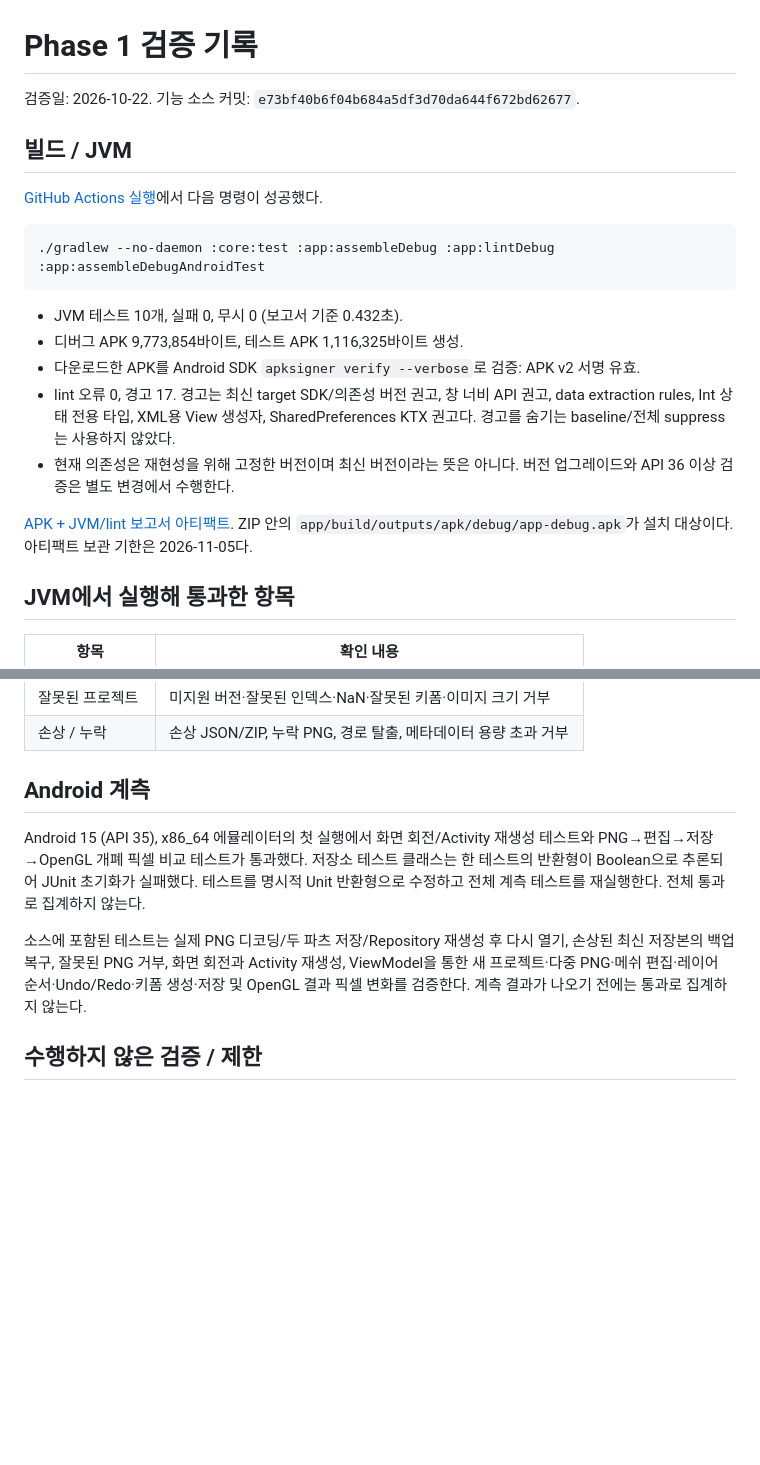
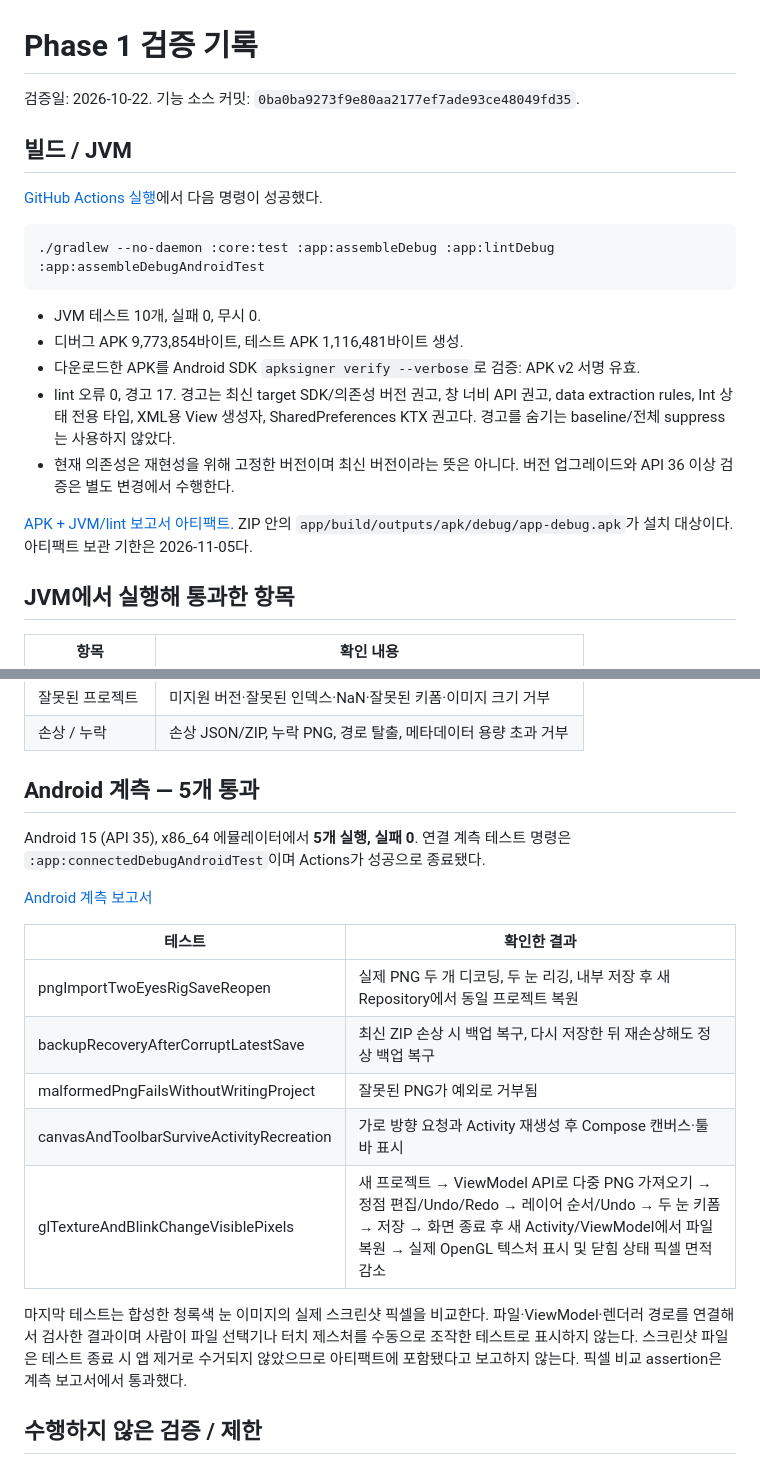
Before and after one commit to woojik01/my-live2d, a Markdown page: docs/VALIDATION.md, 2 parts joined by grey strips. Drawn GitHub-style; blank space fills up the shorter version.

Commit message:
docs: record passing Phase 1 APK and device verification [skip ci]

````diff
--- a/docs/VALIDATION.md
+++ b/docs/VALIDATION.md
@@ -1,6 +1,6 @@
 # Phase 1 검증 기록
 
-검증일: 2026-10-22. 기능 소스 커밋: `e73bf40b6f04b684a5df3d70da644f672bd62677`.
+검증일: 2026-10-22. 기능 소스 커밋: `0ba0ba9273f9e80aa2177ef7ade93ce48049fd35`.
 
 ## 빌드 / JVM
 
@@ -10,8 +10,8 @@
 ./gradlew --no-daemon :core:test :app:assembleDebug :app:lintDebug :app:assembleDebugAndroidTest
 ```
 
-- JVM 테스트 10개, 실패 0, 무시 0 (보고서 기준 0.432초).
-- 디버그 APK 9,773,854바이트, 테스트 APK 1,116,325바이트 생성.
+- JVM 테스트 10개, 실패 0, 무시 0.
+- 디버그 APK 9,773,854바이트, 테스트 APK 1,116,481바이트 생성.
 - 다운로드한 APK를 Android SDK `apksigner verify --verbose`로 검증: APK v2 서명 유효.
 - lint 오류 0, 경고 17. 경고는 최신 target SDK/의존성 버전 권고, 창 너비 API 권고, data extraction rules, Int 상태 전용 타입, XML용 View 생성자, SharedPreferences KTX 권고다. 경고를 숨기는 baseline/전체 suppress는 사용하지 않았다.
 - 현재 의존성은 재현성을 위해 고정한 버전이며 최신 버전이라는 뜻은 아니다. 버전 업그레이드와 API 36 이상 검증은 별도 변경에서 수행한다.
@@ -31,11 +31,21 @@
 | 잘못된 프로젝트 | 미지원 버전·잘못된 인덱스·NaN·잘못된 키폼·이미지 크기 거부 |
 | 손상 / 누락 | 손상 JSON/ZIP, 누락 PNG, 경로 탈출, 메타데이터 용량 초과 거부 |
 
-## Android 계측
+## Android 계측 — 5개 통과
 
-Android 15 (API 35), x86_64 에뮬레이터의 첫 실행에서 화면 회전/Activity 재생성 테스트와 PNG→편집→저장→OpenGL 개폐 픽셀 비교 테스트가 통과했다. 저장소 테스트 클래스는 한 테스트의 반환형이 Boolean으로 추론되어 JUnit 초기화가 실패했다. 테스트를 명시적 Unit 반환형으로 수정하고 전체 계측 테스트를 재실행한다. 전체 통과로 집계하지 않는다.
+Android 15 (API 35), x86_64 에뮬레이터에서 **5개 실행, 실패 0**. 연결 계측 테스트 명령은 `:app:connectedDebugAndroidTest`이며 Actions가 성공으로 종료됐다.
 
-소스에 포함된 테스트는 실제 PNG 디코딩/두 파츠 저장/Repository 재생성 후 다시 열기, 손상된 최신 저장본의 백업 복구, 잘못된 PNG 거부, 화면 회전과 Activity 재생성, ViewModel을 통한 새 프로젝트·다중 PNG·메쉬 편집·레이어 순서·Undo/Redo·키폼 생성·저장 및 OpenGL 결과 픽셀 변화를 검증한다. 계측 결과가 나오기 전에는 통과로 집계하지 않는다.
+[Android 계측 보고서](https://github.com/woojik01/my-live2d/actions/runs/39744549761/artifacts/12410833029)
+
+| 테스트 | 확인한 결과 |
+|---|---|
+| pngImportTwoEyesRigSaveReopen | 실제 PNG 두 개 디코딩, 두 눈 리깅, 내부 저장 후 새 Repository에서 동일 프로젝트 복원 |
+| backupRecoveryAfterCorruptLatestSave | 최신 ZIP 손상 시 백업 복구, 다시 저장한 뒤 재손상해도 정상 백업 복구 |
+| malformedPngFailsWithoutWritingProject | 잘못된 PNG가 예외로 거부됨 |
+| canvasAndToolbarSurviveActivityRecreation | 가로 방향 요청과 Activity 재생성 후 Compose 캔버스·툴바 표시 |
+| glTextureAndBlinkChangeVisiblePixels | 새 프로젝트 → ViewModel API로 다중 PNG 가져오기 → 정점 편집/Undo/Redo → 레이어 순서/Undo → 두 눈 키폼 → 저장 → 화면 종료 후 새 Activity/ViewModel에서 파일 복원 → 실제 OpenGL 텍스처 표시 및 닫힘 상태 픽셀 면적 감소 |
+
+마지막 테스트는 합성한 청록색 눈 이미지의 실제 스크린샷 픽셀을 비교한다. 파일·ViewModel·렌더러 경로를 연결해서 검사한 결과이며 사람이 파일 선택기나 터치 제스처를 수동으로 조작한 테스트로 표시하지 않는다. 스크린샷 파일은 테스트 종료 시 앱 제거로 수거되지 않았으므로 아티팩트에 포함됐다고 보고하지 않는다. 픽셀 비교 assertion은 계측 보고서에서 통과했다.
 
 ## 수행하지 않은 검증 / 제한
 
````
Also changed, not shown: other parts of docs/VALIDATION.md (+2 -2 lines), README.md (+2 -2 lines).
